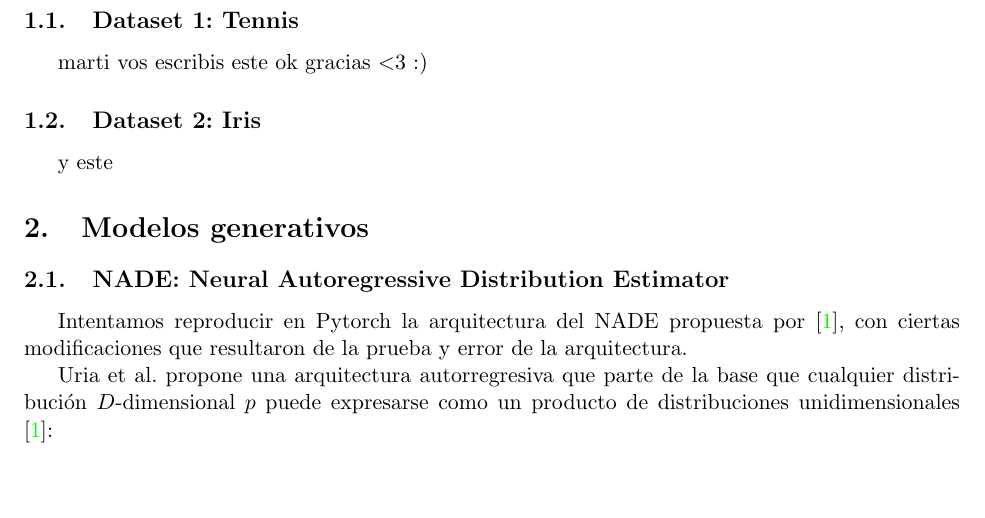
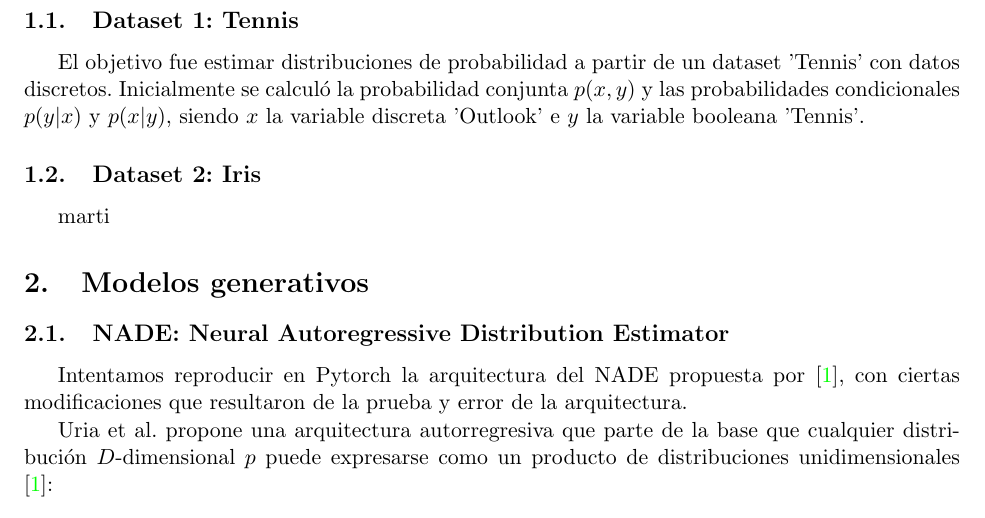
Before and after one commit to matiasmolinolo/iag-2023, a LaTeX document (report.tex): part of page 3 of 6, cut so that both start at the same text, the shorter picture padded with empty space. Compiled offline with pdfLaTeX.

Commit message:
Updates from Overleaf

```diff
--- a/report.tex
+++ b/report.tex
@@ -34,11 +34,10 @@
 \section{Estimación de distribuciones}
 
 \subsection{Dataset 1: Tennis}
-marti vos escribis este
-ok gracias $<$3
-:)
+El objetivo fue estimar distribuciones de probabilidad a partir de un dataset 'Tennis' con datos discretos. Inicialmente se calculó la probabilidad conjunta $p(x,y)$ y las probabilidades condicionales $p(y|x)$ y $p(x|y)$, siendo $x$ la variable discreta 'Outlook' e $y$ la variable booleana 'Tennis'.
+
 \subsection{Dataset 2: Iris}
-y este
+marti
 
 \section{Modelos generativos}
 \subsection{NADE: Neural Autoregressive Distribution Estimator}
```
